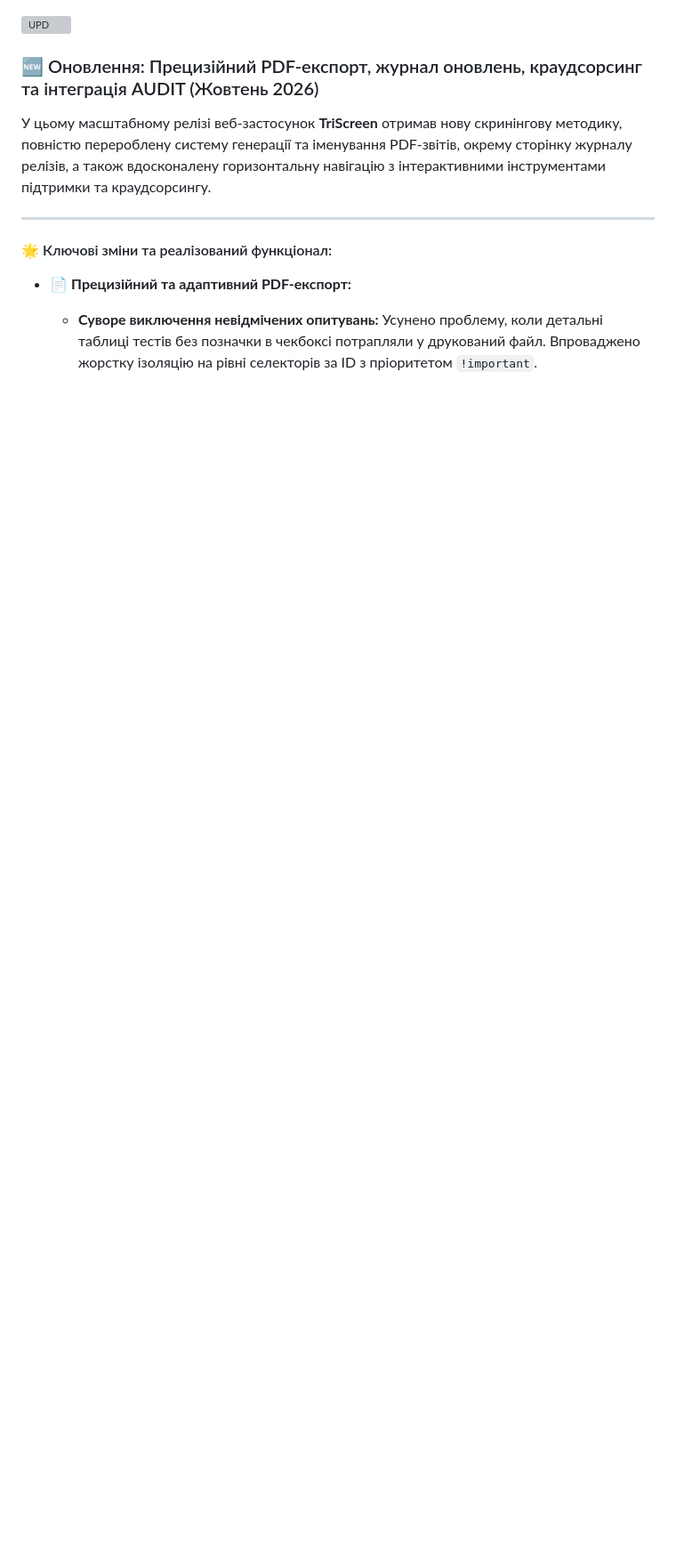
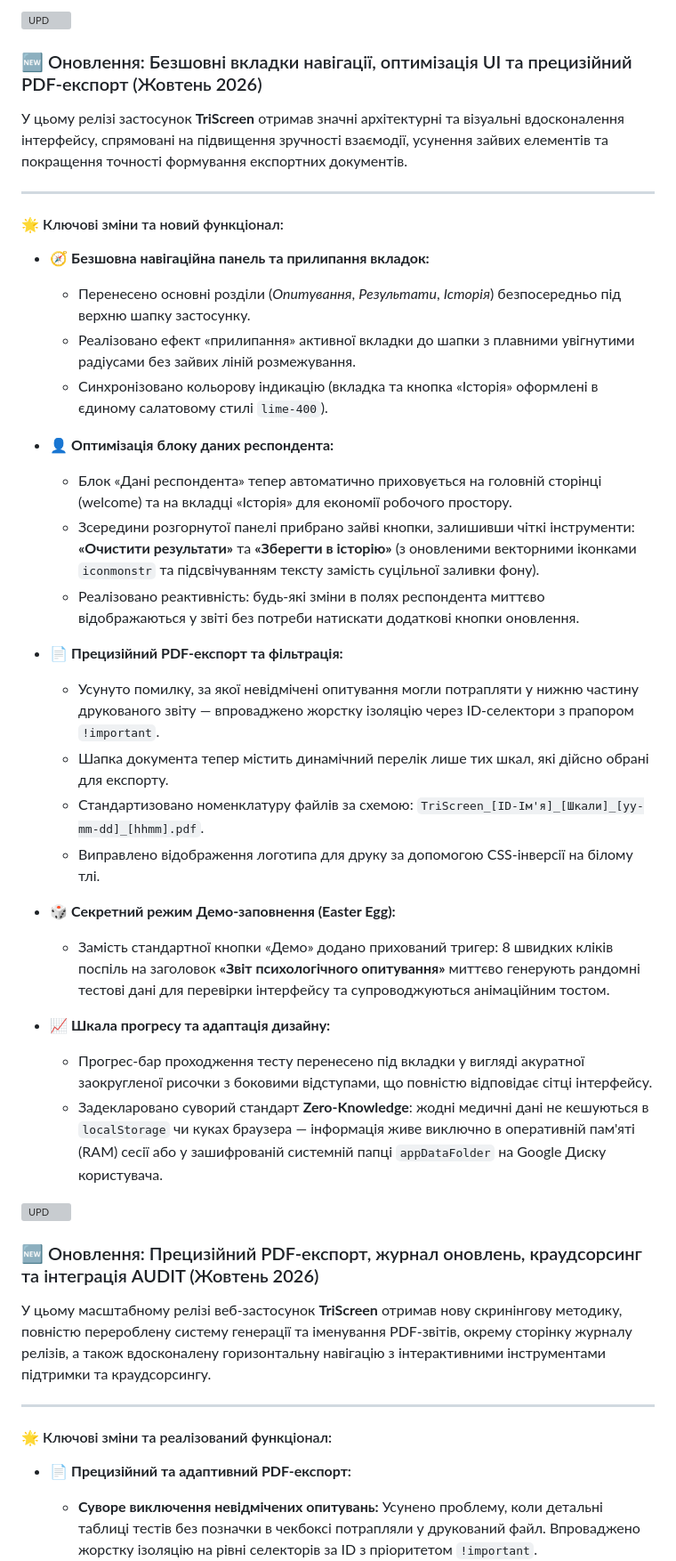
Before and after one commit to ikunstler-maker/TriScreen, a Markdown page: README.md, the part around the change. Shown at 89% size. GitHub-like rendering; blank space fills up the shorter version; grey boxes are pictures that could not be loaded.

```diff
--- a/README.md
+++ b/README.md
@@ -1,3 +1,37 @@
+[![UPD](https://readme-typing-svg.demolab.com/?font=Inter&weight=700&color=00BFFF&size=24&vCenter=true&lines=UPD:+TriScreen_261017-o4-p2&duration=1&repeat=false)](https://git.io/typing-svg)
+
+### 🆕 Оновлення: Безшовні вкладки навігації, оптимізація UI та прецизійний PDF-експорт (Жовтень 2026)
+
+У цьому релізі застосунок **TriScreen** отримав значні архітектурні та візуальні вдосконалення інтерфейсу, спрямовані на підвищення зручності взаємодії, усунення зайвих елементів та покращення точності формування експортних документів.
+
+---
+
+#### 🌟 Ключові зміни та новий функціонал:
+
+* 🧭 **Безшовна навігаційна панель та прилипання вкладок:**
+  * Перенесено основні розділи (*Опитування*, *Результати*, *Історія*) безпосередньо під верхню шапку застосунку.
+  * Реалізовано ефект «прилипання» активної вкладки до шапки з плавними увігнутими радіусами без зайвих ліній розмежування.
+  * Синхронізовано кольорову індикацію (вкладка та кнопка «Історія» оформлені в єдиному салатовому стилі `lime-400`).
+
+* 👤 **Оптимізація блоку даних респондента:**
+  * Блок «Дані респондента» тепер автоматично приховується на головній сторінці (welcome) та на вкладці «Історія» для економії робочого простору.
+  * Зсередини розгорнутої панелі прибрано зайві кнопки, залишивши чіткі інструменти: **«Очистити результати»** та **«Зберегти в історію»** (з оновленими векторними іконками `iconmonstr` та підсвічуванням тексту замість суцільної заливки фону).
+  * Реалізовано реактивність: будь-які зміни в полях респондента миттєво відображаються у звіті без потреби натискати додаткові кнопки оновлення.
+
+* 📄 **Прецизійний PDF-експорт та фільтрація:**
+  * Усунуто помилку, за якої невідмічені опитування могли потрапляти у нижню частину друкованого звіту — впроваджено жорстку ізоляцію через ID-селектори з прапором `!important`.
+  * Шапка документа тепер містить динамічний перелік лише тих шкал, які дійсно обрані для експорту.
+  * Стандартизовано номенклатуру файлів за схемою: `TriScreen_[ID-Ім'я]_[Шкали]_[yy-mm-dd]_[hhmm].pdf`.
+  * Виправлено відображення логотипа для друку за допомогою CSS-інверсії на білому тлі.
+
+* 🎲 **Секретний режим Демо-заповнення (Easter Egg):**
+  * Замість стандартної кнопки «Демо» додано прихований тригер: 8 швидких кліків поспіль на заголовок **«Звіт психологічного опитування»** миттєво генерують рандомні тестові дані для перевірки інтерфейсу та супроводжуються анімаційним тостом.
+
+* 📈 **Шкала прогресу та адаптація дизайну:**
+  * Прогрес-бар проходження тесту перенесено під вкладки у вигляді акуратної заокругленої рисочки з боковими відступами, що повністю відповідає сітці інтерфейсу.
+  * Задекларовано суворий стандарт **Zero-Knowledge**: жодні медичні дані не кешуються в `localStorage` чи куках браузера — інформація живе виключно в оперативній пам'яті (RAM) сесії або у зашифрованій системній папці `appDataFolder` на Google Диску користувача.
+
+
 [![UPD](https://readme-typing-svg.demolab.com/?font=Inter&weight=700&color=00BFFF&size=24&vCenter=true&lines=UPD:+TriScreen_261009-o2-p6&duration=1&repeat=false)](https://git.io/typing-svg)
 
 ### 🆕 Оновлення: Прецизійний PDF-експорт, журнал оновлень, краудсорсинг та інтеграція AUDIT (Жовтень 2026)
```
